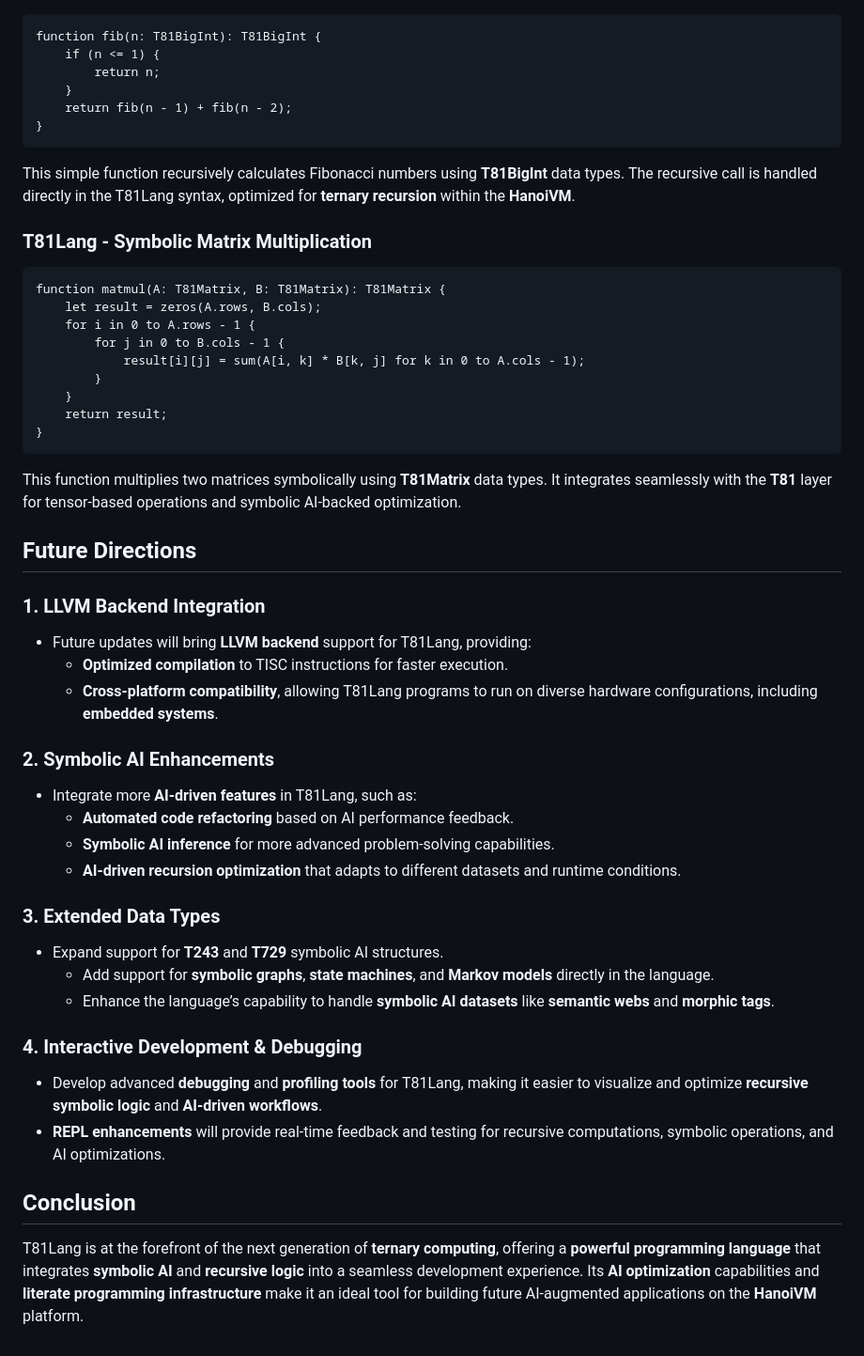
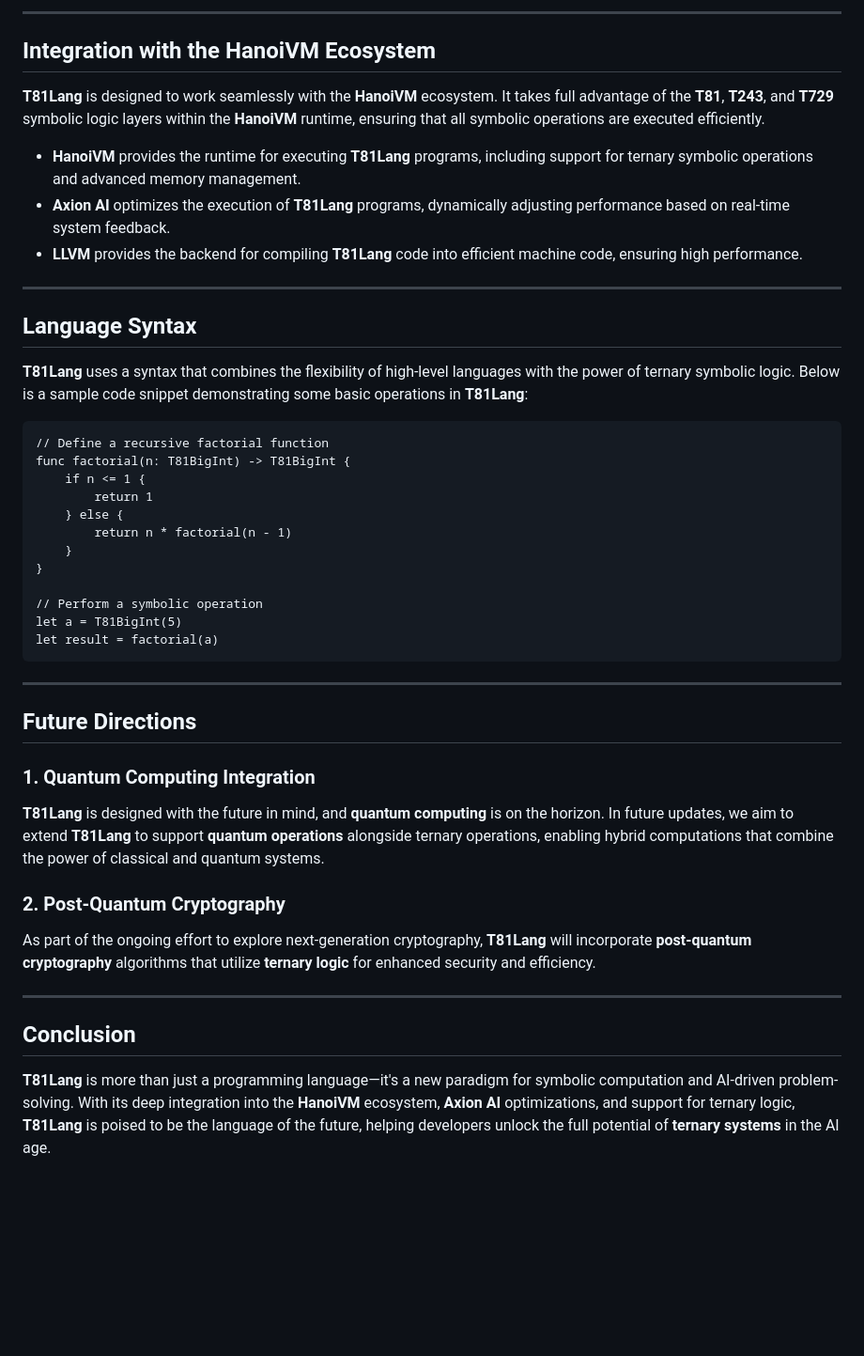
Before and after one commit to copyl-sys/ternary-stack, a Markdown page: hanoivm/T81LANG.md, the part around one of its changes. Shown at 94% size. Drawn GitHub-style; blank space fills up the shorter version.

````diff
--- a/hanoivm/T81LANG.md
+++ b/hanoivm/T81LANG.md
@@ -39,53 +49,48 @@ Built from the ground up, T81Lang supports a broad range of operations, from sim
+---
+
+## Integration with the HanoiVM Ecosystem
+
+**T81Lang** is designed to work seamlessly with the **HanoiVM** ecosystem. It takes full advantage of the **T81**, **T243**, and **T729** symbolic logic layers within the **HanoiVM** runtime, ensuring that all symbolic operations are executed efficiently.
+
+- **HanoiVM** provides the runtime for executing **T81Lang** programs, including support for ternary symbolic operations and advanced memory management.
+- **Axion AI** optimizes the execution of **T81Lang** programs, dynamically adjusting performance based on real-time system feedback.
+- **LLVM** provides the backend for compiling **T81Lang** code into efficient machine code, ensuring high performance.
+
+---
+
+## Language Syntax
+
+**T81Lang** uses a syntax that combines the flexibility of high-level languages with the power of ternary symbolic logic. Below is a sample code snippet demonstrating some basic operations in **T81Lang**:
 
 ```t81lang
-function fib(n: T81BigInt): T81BigInt {
-    if (n <= 1) {
-        return n;
+// Define a recursive factorial function
+func factorial(n: T81BigInt) -> T81BigInt {
+    if n <= 1 {
+        return 1
+    } else {
+        return n * factorial(n - 1)
     }
-    return fib(n - 1) + fib(n - 2);
 }
+
+// Perform a symbolic operation
+let a = T81BigInt(5)
+let result = factorial(a)
 ```
 
-This simple function recursively calculates Fibonacci numbers using **T81BigInt** data types. The recursive call is handled directly in the T81Lang syntax, optimized for **ternary recursion** within the **HanoiVM**.
-
-### T81Lang - Symbolic Matrix Multiplication
-
-```t81lang
-function matmul(A: T81Matrix, B: T81Matrix): T81Matrix {
-    let result = zeros(A.rows, B.cols);
-    for i in 0 to A.rows - 1 {
-        for j in 0 to B.cols - 1 {
-            result[i][j] = sum(A[i, k] * B[k, j] for k in 0 to A.cols - 1);
-        }
-    }
-    return result;
-}
-```
-
-This function multiplies two matrices symbolically using **T81Matrix** data types. It integrates seamlessly with the **T81** layer for tensor-based operations and symbolic AI-backed optimization.
+---
 
 ## Future Directions
 
-### 1. **LLVM Backend Integration**
-   - Future updates will bring **LLVM backend** support for T81Lang, providing:
-     - **Optimized compilation** to TISC instructions for faster execution.
-     - **Cross-platform compatibility**, allowing T81Lang programs to run on diverse hardware configurations, including **embedded systems**.
+### 1. **Quantum Computing Integration**
 
-### 2. **Symbolic AI Enhancements**
-   - Integrate more **AI-driven features** in T81Lang, such as:
-     - **Automated code refactoring** based on AI performance feedback.
-     - **Symbolic AI inference** for more advanced problem-solving capabilities.
-     - **AI-driven recursion optimization** that adapts to different datasets and runtime conditions.
+   **T81Lang** is designed with the future in mind, and **quantum computing** is on the horizon. In future updates, we aim to extend **T81Lang** to support **quantum operations** alongside ternary operations, enabling hybrid computations that combine the power of classical and quantum systems.
 
-### 3. **Extended Data Types**
-   - Expand support for **T243** and **T729** symbolic AI structures.
-     - Add support for **symbolic graphs**, **state machines**, and **Markov models** directly in the language.
-     - Enhance the language’s capability to handle **symbolic AI datasets** like **semantic webs** and **morphic tags**.
+### 2. **Post-Quantum Cryptography**
 
-### 4. **Interactive Development & Debugging**
-   - Develop advanced **debugging** and **profiling tools** for T81Lang, making it easier to visualize and optimize **recursive symbolic logic** and **AI-driven workflows**.
-   - **REPL enhancements** will provide real-time feedback and testing for recursive computations, symbolic operations, and AI optimizations.
+   As part of the ongoing effort to explore next-generation cryptography, **T81Lang** will incorporate **post-quantum cryptography** algorithms that utilize **ternary logic** for enhanced security and efficiency.
+
+---
 
 ## Conclusion
 
-T81Lang is at the forefront of the next generation of **ternary computing**, offering a **powerful programming language** that integrates **symbolic AI** and **recursive logic** into a seamless development experience. Its **AI optimization** capabilities and **literate programming infrastructure** make it an ideal tool for building future AI-augmented applications on the **HanoiVM** platform.
+**T81Lang** is more than just a programming language—it's a new paradigm for symbolic computation and AI-driven problem-solving. With its deep integration into the **HanoiVM** ecosystem, **Axion AI** optimizations, and support for ternary logic, **T81Lang** is poised to be the language of the future, helping developers unlock the full potential of **ternary systems** in the AI age.
````
Also changed, not shown: other parts of hanoivm/T81LANG.md (+36 -26 lines).
